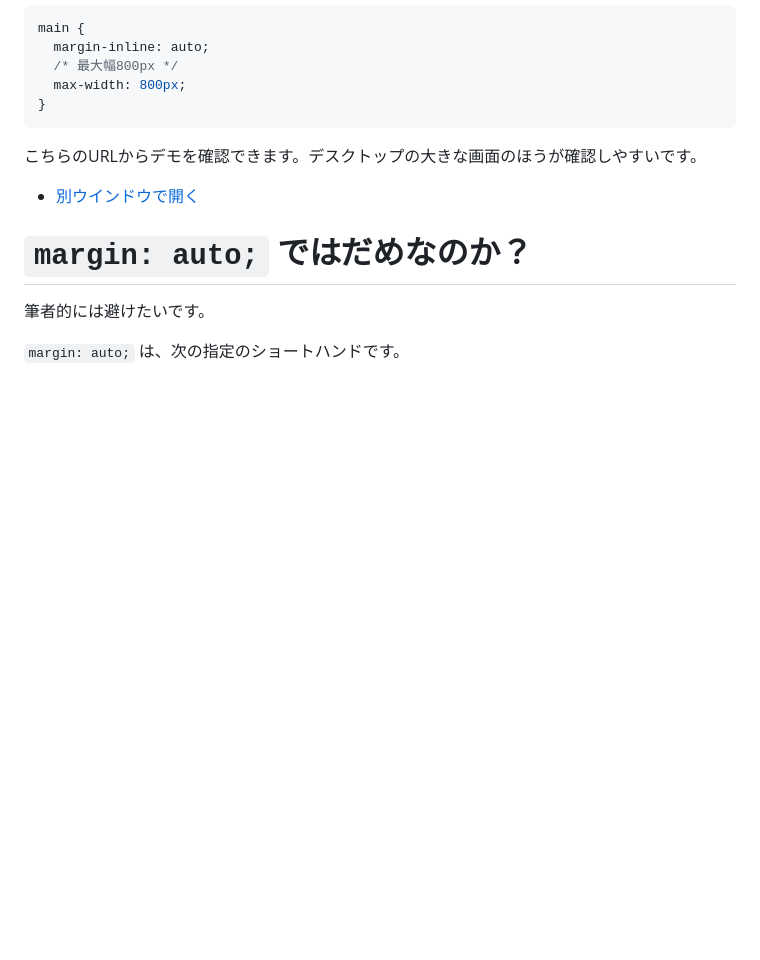
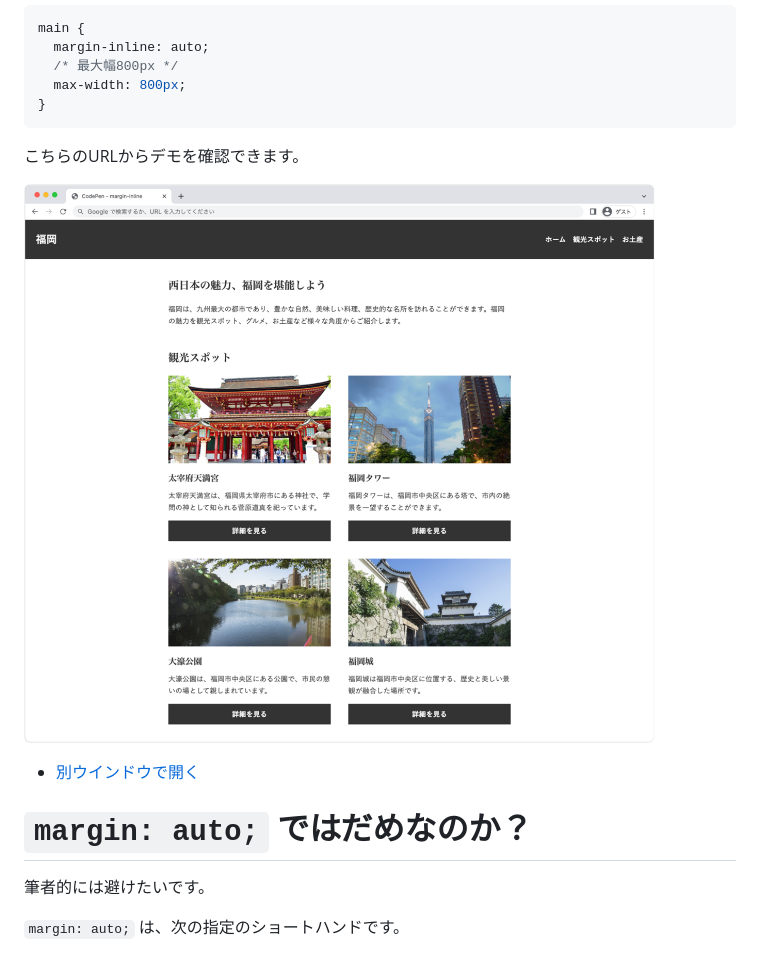
Before and after one commit to tonkotsuboy/zenn-articles, a Markdown page: articles/margin-inline_auto.md, the part around the change. Rendered like a GitHub page; pictures changed too: images/margin-inline/centering_goal.png (added); blank space fills up the shorter version.

Commit message:
margin-inline: update image

````diff
--- a/articles/margin-inline_auto.md
+++ b/articles/margin-inline_auto.md
@@ -121,7 +121,10 @@ main {
 }
 ```
 
-こちらのURLからデモを確認できます。デスクトップの大きな画面のほうが確認しやすいです。
+こちらのURLからデモを確認できます。
+
+
+[![](/images/margin-inline/centering_goal.png)](https://codepen.io/tonkotsuboy/pen/OJBKBKx)
 
 - [別ウインドウで開く](https://codepen.io/tonkotsuboy/pen/OJBKBKx)
 
````
